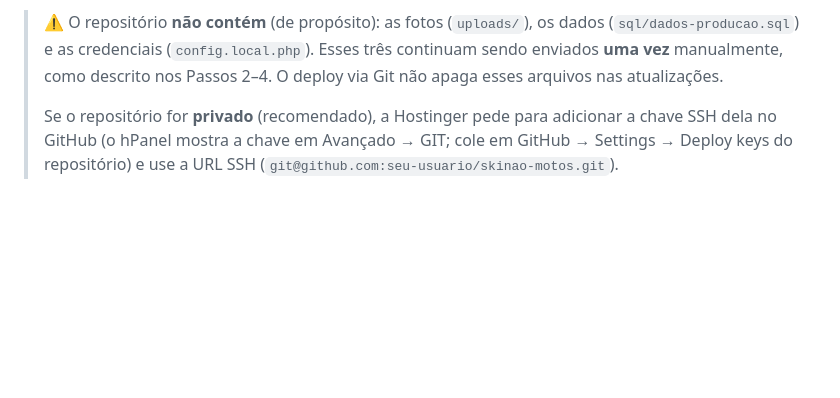
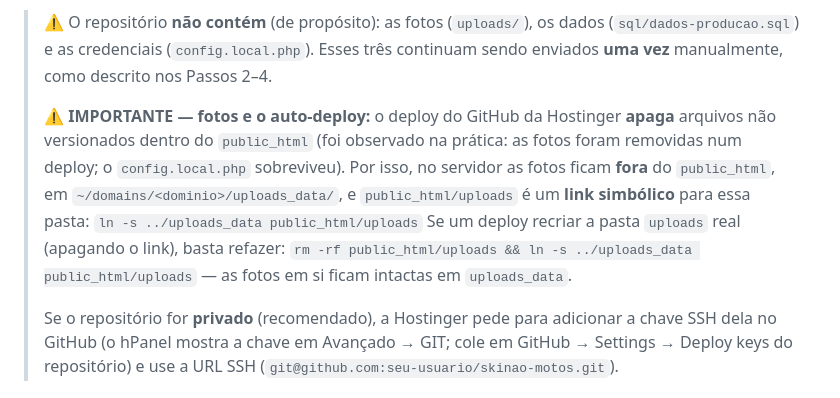
Before and after one commit to wagnermiotto/skinao-motos-, a Markdown page: DEPLOY.md, the part around the change. GitHub-like rendering; blank space fills up the shorter version.

Commit message:
Documenta armazenamento de fotos fora do public_html no servidor
Co-Authored-By: Claude Fable 5 <noreply@anthropic.com>

```diff
--- a/DEPLOY.md
+++ b/DEPLOY.md
@@ -128,7 +128,17 @@ A Hostinger consegue puxar o código direto do repositório (bom para atualizaç
 > ⚠️ O repositório **não contém** (de propósito): as fotos (`uploads/`), os dados
 > (`sql/dados-producao.sql`) e as credenciais (`config.local.php`). Esses três
 > continuam sendo enviados **uma vez** manualmente, como descrito nos Passos 2–4.
-> O deploy via Git não apaga esses arquivos nas atualizações.
+>
+> ⚠️ **IMPORTANTE — fotos e o auto-deploy:** o deploy do GitHub da Hostinger
+> **apaga** arquivos não versionados dentro do `public_html` (foi observado na
+> prática: as fotos foram removidas num deploy; o `config.local.php` sobreviveu).
+> Por isso, no servidor as fotos ficam **fora** do `public_html`, em
+> `~/domains/<dominio>/uploads_data/`, e `public_html/uploads` é um **link
+> simbólico** para essa pasta:
+> `ln -s ../uploads_data public_html/uploads`
+> Se um deploy recriar a pasta `uploads` real (apagando o link), basta refazer:
+> `rm -rf public_html/uploads && ln -s ../uploads_data public_html/uploads`
+> — as fotos em si ficam intactas em `uploads_data`.
 >
 > Se o repositório for **privado** (recomendado), a Hostinger pede para adicionar
 > a chave SSH dela no GitHub (o hPanel mostra a chave em Avançado → GIT; cole em
```
